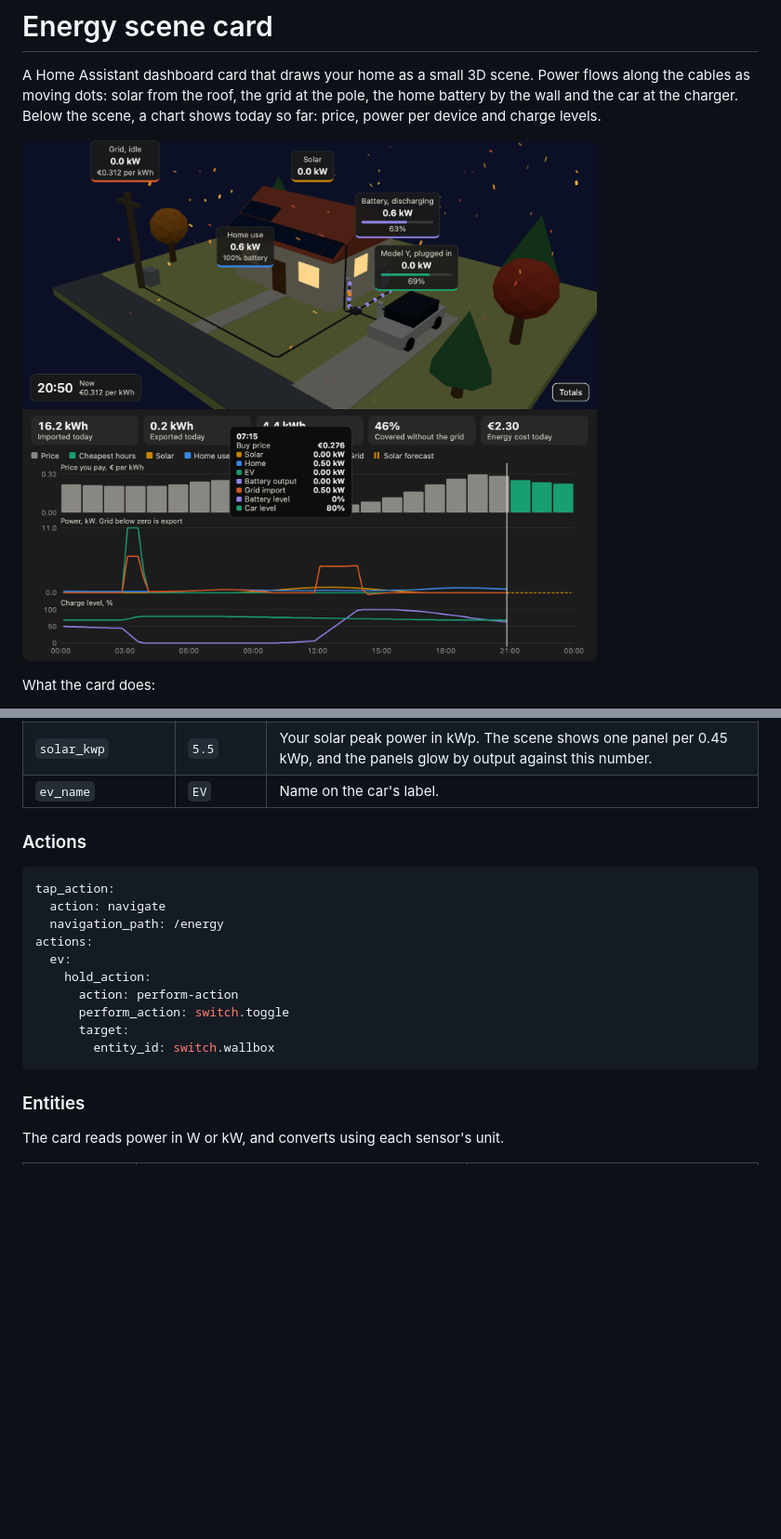
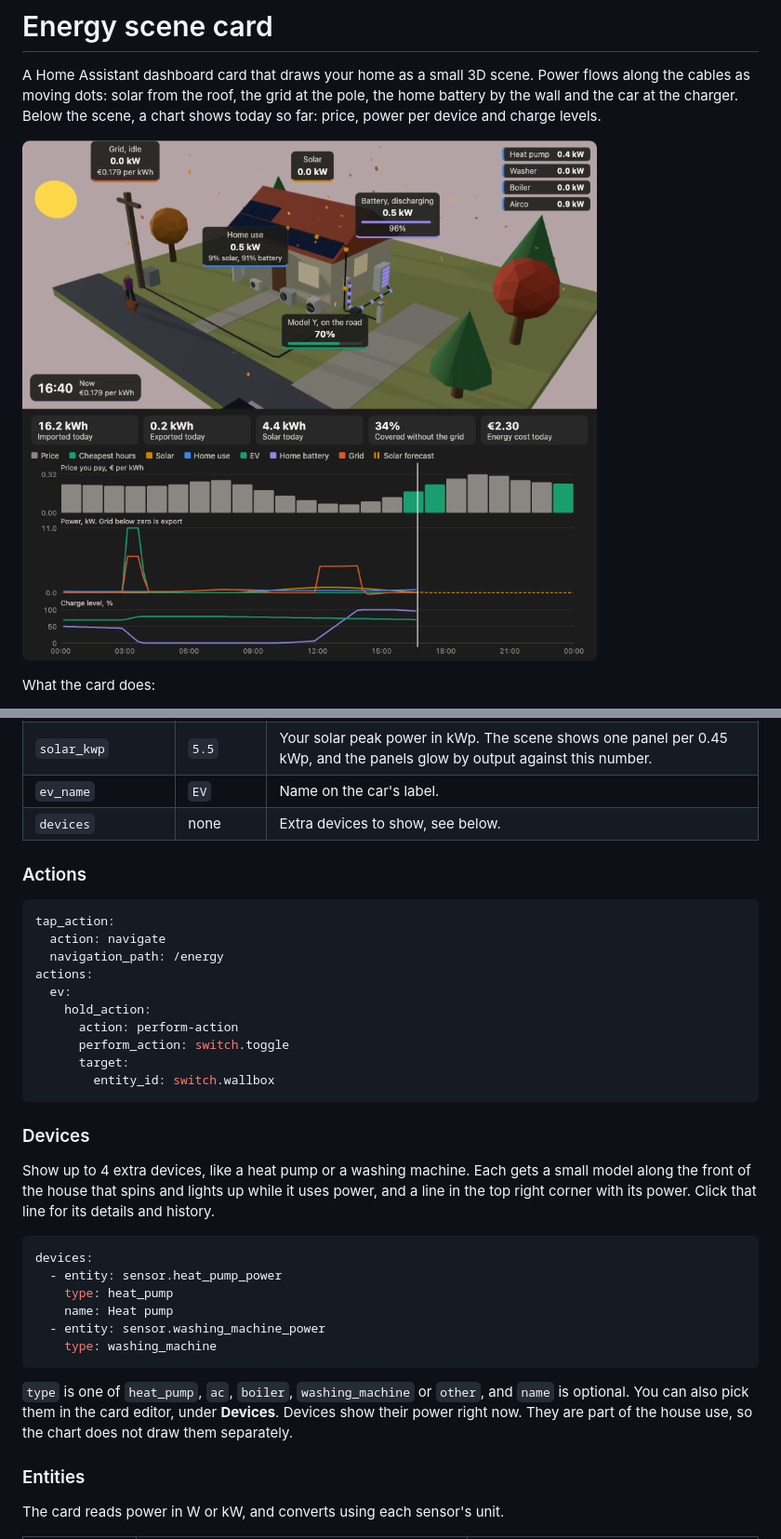
Before and after one commit to pbrdebruijn/web-energy-sim, a Markdown page: README.md, 2 parts joined by grey strips. Shown at 93% size. GitHub-like rendering; pictures changed too: docs/card-preview.png; blank space fills up the shorter version.

````diff
--- a/README.md
+++ b/README.md
@@ -86,6 +86,7 @@ Every sensor is optional. Sensors you leave out come from the Energy dashboard w
 | `totals` | `true` | Set to `false` to remove today's totals. They only show when the Energy dashboard has energy meters. With totals on, a **Totals** button at the bottom right of the scene shows or hides them, and your browser remembers the choice. |
 | `solar_kwp` | `5.5` | Your solar peak power in kWp. The scene shows one panel per 0.45 kWp, and the panels glow by output against this number. |
 | `ev_name` | `EV` | Name on the car's label. |
+| `devices` | none | Extra devices to show, see below. |
 
 ### Actions
 
@@ -101,6 +102,21 @@ actions:
       target:
         entity_id: switch.wallbox
 ```
+
+### Devices
+
+Show up to 4 extra devices, like a heat pump or a washing machine. Each gets a small model along the front of the house that spins and lights up while it uses power, and a line in the top right corner with its power. Click that line for its details and history.
+
+```yaml
+devices:
+  - entity: sensor.heat_pump_power
+    type: heat_pump
+    name: Heat pump
+  - entity: sensor.washing_machine_power
+    type: washing_machine
+```
+
+`type` is one of `heat_pump`, `ac`, `boiler`, `washing_machine` or `other`, and `name` is optional. You can also pick them in the card editor, under **Devices**. Devices show their power right now. They are part of the house use, so the chart does not draw them separately.
 
 ### Entities
 
````
Also changed, not shown: 6 other files.
